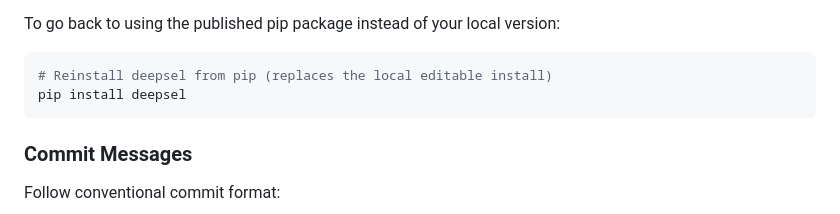
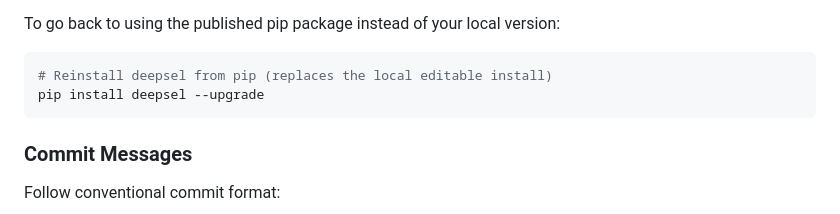
Before and after one commit to DeepselSystems/deepsel, a Markdown page: CONTRIBUTING.md, the part around the change. Drawn GitHub-style.

````diff
--- a/CONTRIBUTING.md
+++ b/CONTRIBUTING.md
@@ -84,7 +84,7 @@ To go back to using the published pip package instead of your local version:
 
 ```bash
 # Reinstall deepsel from pip (replaces the local editable install)
-pip install deepsel
+pip install deepsel --upgrade
 ```
 
 ### Commit Messages
````
